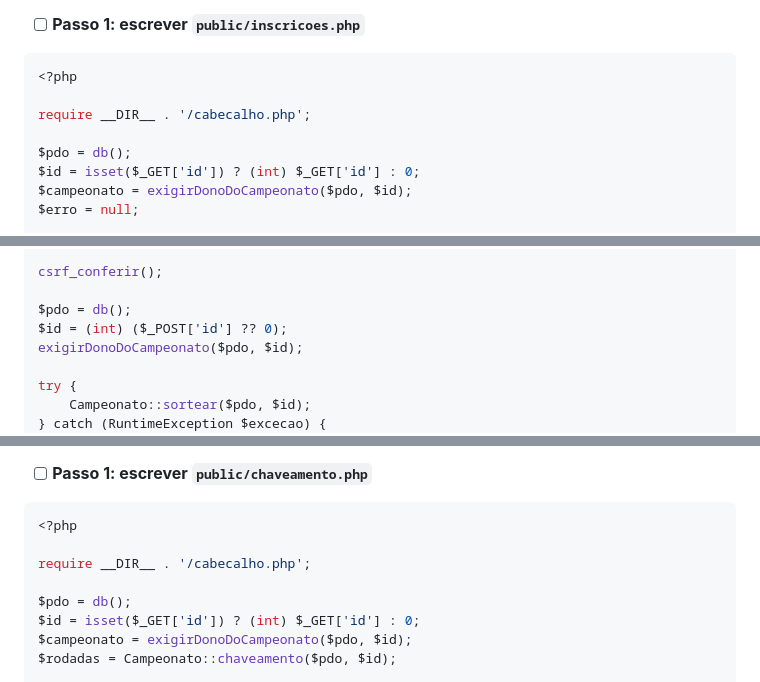
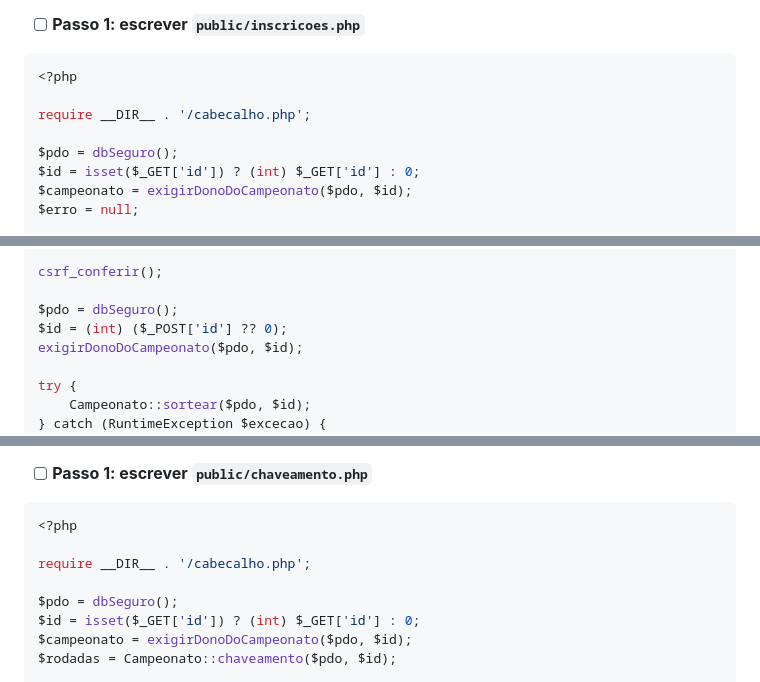
Before and after one commit to manfredjr/super8, a Markdown page: docs/plano/2026-08-08-super8-etapa1.md, 3 parts joined by grey strips. Rendered like a GitHub page.

```diff
--- a/docs/plano/2026-08-08-super8-etapa1.md
+++ b/docs/plano/2026-08-08-super8-etapa1.md
@@ -2473,7 +2473,7 @@ git commit -m "feat: lista e formulario de campeonatos"
 
 require __DIR__ . '/cabecalho.php';
 
-$pdo = db();
+$pdo = dbSeguro();
 $id = isset($_GET['id']) ? (int) $_GET['id'] : 0;
 $campeonato = exigirDonoDoCampeonato($pdo, $id);
 $erro = null;
@@ -2571,7 +2571,7 @@ if ($_SERVER['REQUEST_METHOD'] !== 'POST') {
 
 csrf_conferir();
 
-$pdo = db();
+$pdo = dbSeguro();
 $id = (int) ($_POST['id'] ?? 0);
 exigirDonoDoCampeonato($pdo, $id);
 
@@ -2616,7 +2616,7 @@ git commit -m "feat: cadastro de competidores e sorteio pela tela"
 
 require __DIR__ . '/cabecalho.php';
 
-$pdo = db();
+$pdo = dbSeguro();
 $id = isset($_GET['id']) ? (int) $_GET['id'] : 0;
 $campeonato = exigirDonoDoCampeonato($pdo, $id);
 $rodadas = Campeonato::chaveamento($pdo, $id);
```
Also changed, not shown: other parts of docs/plano/2026-08-08-super8-etapa1.md (+7 -7 lines).
